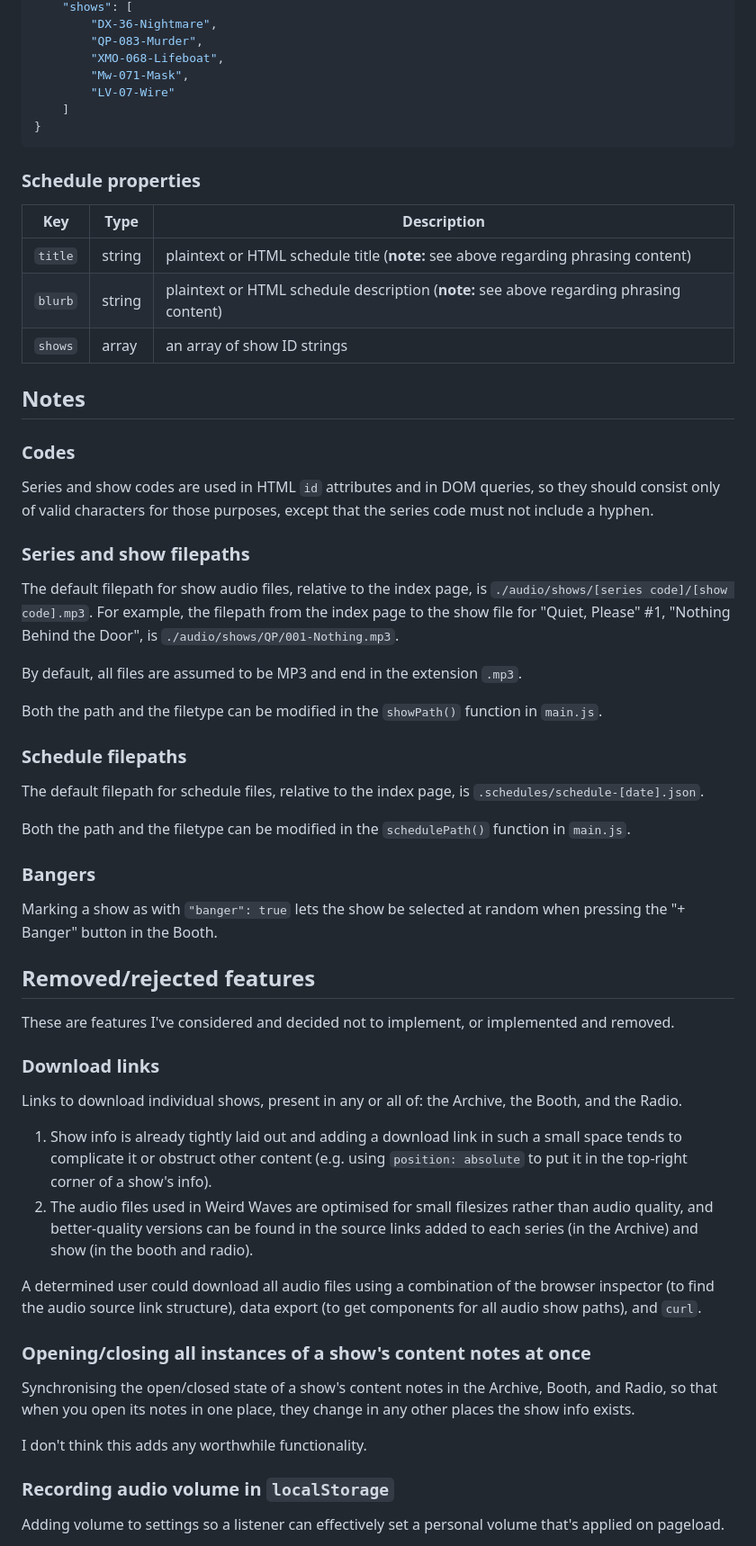
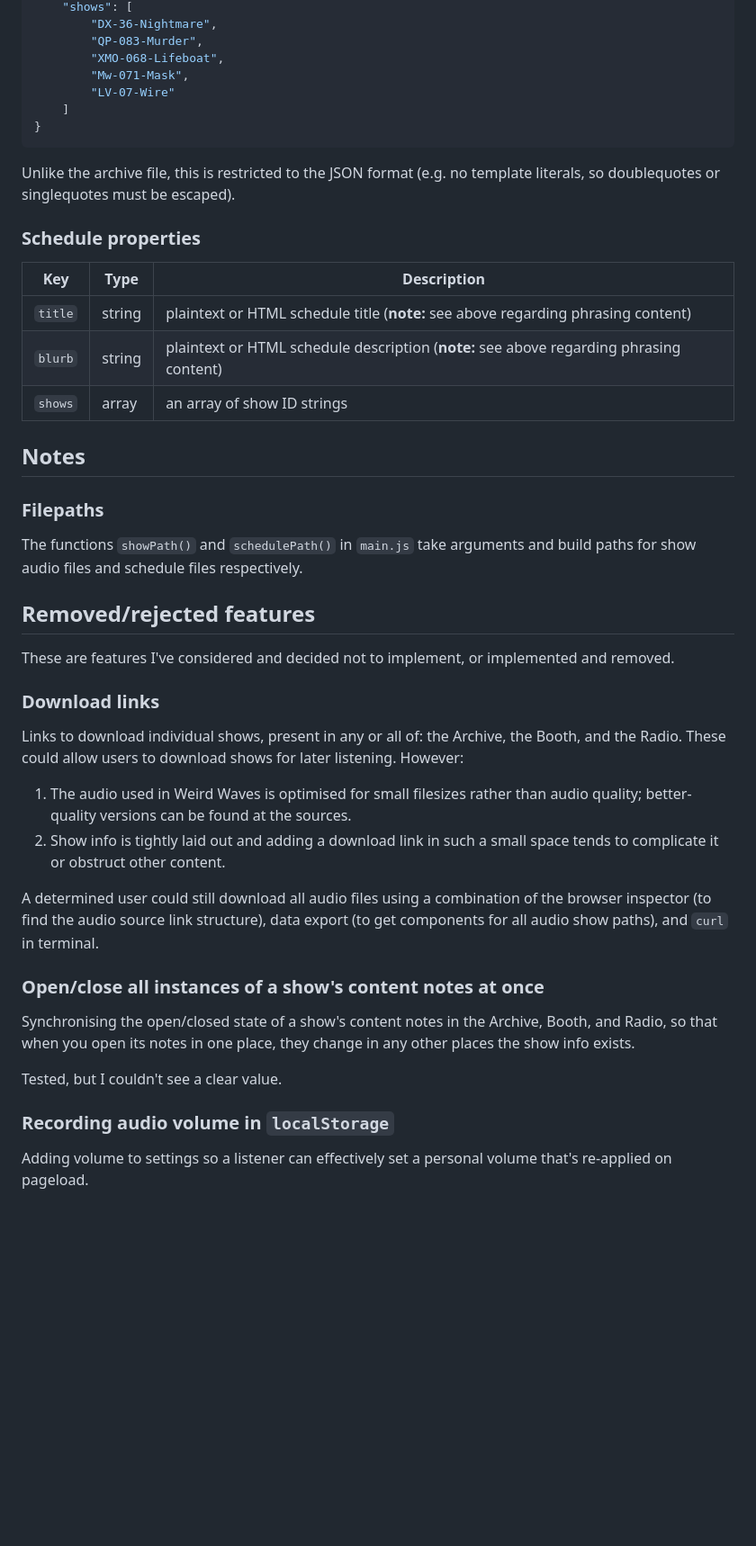
Before and after one commit to ellipsisComma/weird-waves, a Markdown page: README.md, the part around the change printed below. Shown: that part at 90% size. Drawn GitHub-style; blank space fills up the shorter version.

````diff
--- a/README.md
+++ b/README.md
@@ -93,6 +114,8 @@ Each schedule file is a JSON file whose name should by default be `schedule-[dat
 }
 ```
 
+Unlike the archive file, this is restricted to the JSON format (e.g. no template literals, so doublequotes or singlequotes must be escaped).
+
 ### Schedule properties
 
 |Key|Type|Description|
@@ -103,27 +126,9 @@ Each schedule file is a JSON file whose name should by default be `schedule-[dat
 
 ## Notes
 
-### Codes
+### Filepaths
 
-Series and show codes are used in HTML `id` attributes and in DOM queries, so they should consist only of valid characters for those purposes, except that the series code must not include a hyphen.
-
-### Series and show filepaths
-
-The default filepath for show audio files, relative to the index page, is `./audio/shows/[series code]/[show code].mp3`. For example, the filepath from the index page to the show file for "Quiet, Please" #1, "Nothing Behind the Door", is `./audio/shows/QP/001-Nothing.mp3`.
-
-By default, all files are assumed to be MP3 and end in the extension `.mp3`.
-
-Both the path and the filetype can be modified in the `showPath()` function in `main.js`.
-
-### Schedule filepaths
-
-The default filepath for schedule files, relative to the index page, is `.schedules/schedule-[date].json`.
-
-Both the path and the filetype can be modified in the `schedulePath()` function in `main.js`.
-
-### Bangers
-
-Marking a show as with `"banger": true` lets the show be selected at random when pressing the "+ Banger" button in the Booth.
+The functions `showPath()` and `schedulePath()` in `main.js` take arguments and build paths for show audio files and schedule files respectively.
 
 ## Removed/rejected features
 
@@ -131,20 +136,20 @@ These are features I've considered and decided not to implement, or implemented
 
 ### Download links
 
-Links to download individual shows, present in any or all of: the Archive, the Booth, and the Radio.
+Links to download individual shows, present in any or all of: the Archive, the Booth, and the Radio. These could allow users to download shows for later listening. However:
 
-1. Show info is already tightly laid out and adding a download link in such a small space tends to complicate it or obstruct other content (e.g. using `position: absolute` to put it in the top-right corner of a show's info).
-2. The audio files used in Weird Waves are optimised for small filesizes rather than audio quality, and better-quality versions can be found in the source links added to each series (in the Archive) and show (in the booth and radio).
+1. The audio used in Weird Waves is optimised for small filesizes rather than audio quality; better-quality versions can be found at the sources.
+2. Show info is tightly laid out and adding a download link in such a small space tends to complicate it or obstruct other content.
 
-A determined user could download all audio files using a combination of the browser inspector (to find the audio source link structure), data export (to get components for all audio show paths), and `curl`.
+A determined user could still download all audio files using a combination of the browser inspector (to find the audio source link structure), data export (to get components for all audio show paths), and `curl` in terminal.
 
-### Opening/closing all instances of a show's content notes at once
+### Open/close all instances of a show's content notes at once
 
 Synchronising the open/closed state of a show's content notes in the Archive, Booth, and Radio, so that when you open its notes in one place, they change in any other places the show info exists.
 
-I don't think this adds any worthwhile functionality.
+Tested, but I couldn't see a clear value.
 
 ### Recording audio volume in `localStorage`
 
-Adding volume to settings so a listener can effectively set a personal volume that's applied on pageload.
+Adding volume to settings so a listener can effectively set a personal volume that's re-applied on pageload.
 
````
Also changed, not shown: other parts of README.md (+40 -28 lines).
